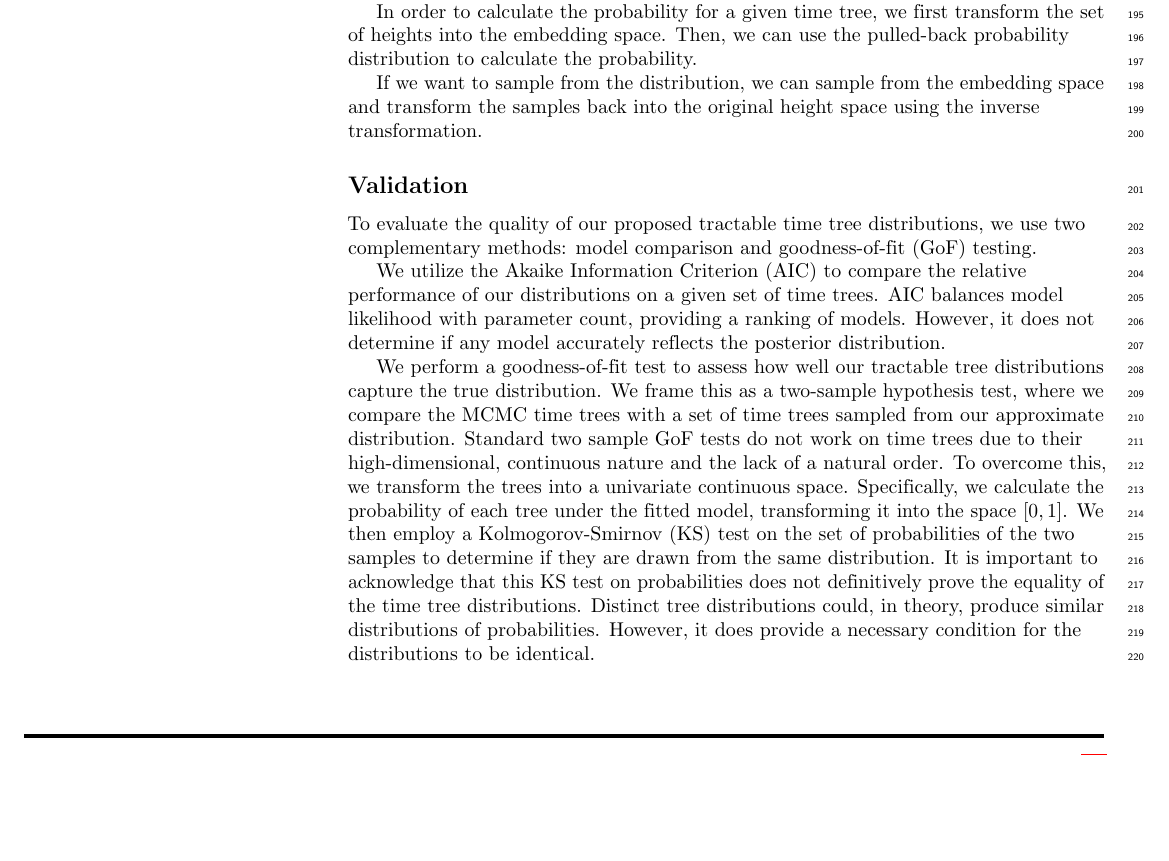
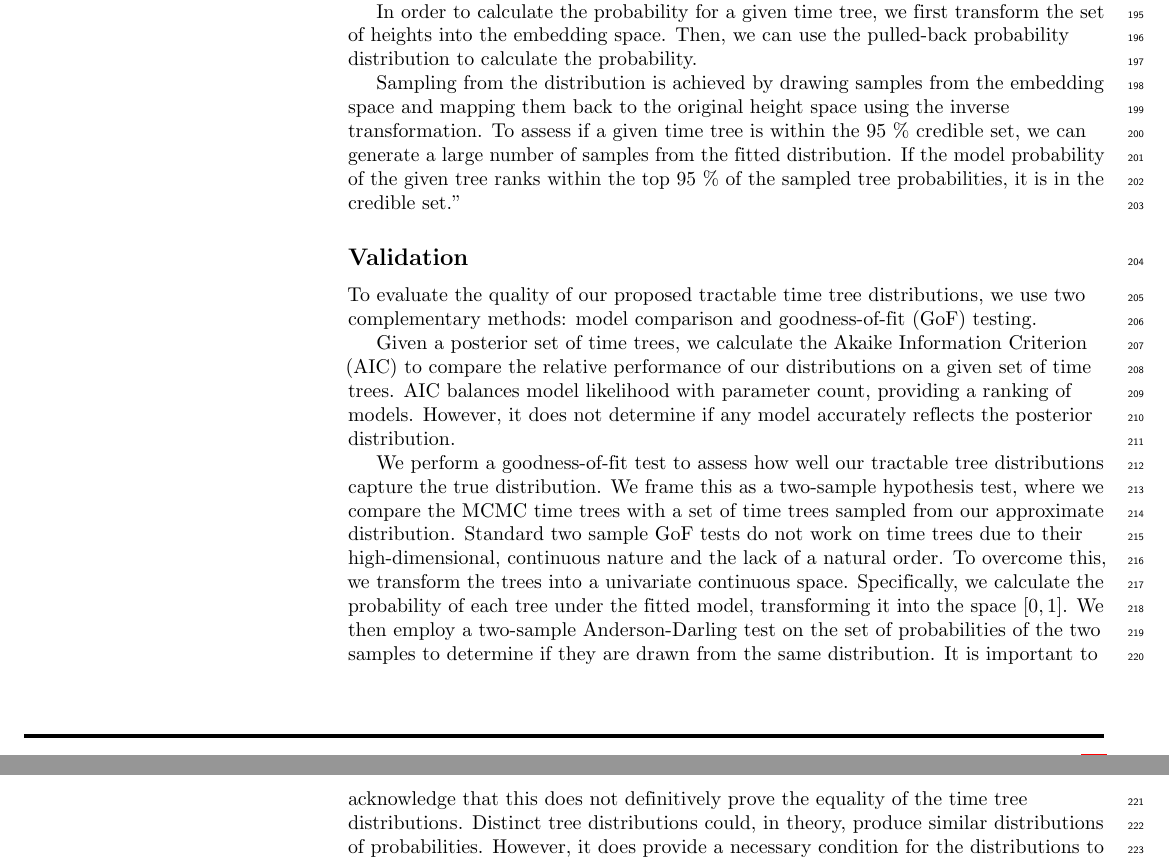
Before and after one commit to tochsner/branch-lengths-paper, a LaTeX document (main.tex): part of page 6 of 10 before the commit and two parts of pages 6 and 7 of 10 after it, the two joined at a grey line, cut so that both start at the same text, the shorter picture padded with empty space. Compiled offline with pdfLaTeX.

Commit message:
Add credible set calculation.

```diff
--- a/main.tex
+++ b/main.tex
@@ -374,15 +374,15 @@ We use the maximum likelihood estimator to estimate the parameters for each embe
 
 In order to calculate the probability for a given time tree, we first transform the set of heights into the embedding space. Then, we can use the pulled-back probability distribution to calculate the probability.
 
-If we want to sample from the distribution, we can sample from the embedding space and transform the samples back into the original height space using the inverse transformation.
+Sampling from the distribution is achieved by drawing samples from the embedding space and mapping them back to the original height space using the inverse transformation. To assess if a given time tree is within the 95 \% credible set, we can generate a large number of samples from the fitted distribution. If the model probability of the given tree ranks within the top 95 \% of the sampled tree probabilities, it is in the credible set."
 
 \subsection*{Validation}
 
 To evaluate the quality of our proposed tractable time tree distributions, we use two complementary methods: model comparison and goodness-of-fit (GoF) testing.
 
-We utilize the Akaike Information Criterion (AIC) to compare the relative performance of our distributions on a given set of time trees. AIC balances model likelihood with parameter count, providing a ranking of models. However, it does not determine if any model accurately reflects the posterior distribution.
+Given a posterior set of time trees, we calculate the Akaike Information Criterion (AIC) to compare the relative performance of our distributions on a given set of time trees. AIC balances model likelihood with parameter count, providing a ranking of models. However, it does not determine if any model accurately reflects the posterior distribution.
 
-We perform a goodness-of-fit test to assess how well our tractable tree distributions capture the true distribution. We frame this as a two-sample hypothesis test, where we compare the MCMC time trees with a set of time trees sampled from our approximate distribution. Standard two sample GoF tests do not work on time trees due to their high-dimensional, continuous nature and the lack of a natural order. To overcome this, we transform the trees into a univariate continuous space. Specifically, we calculate the probability of each tree under the fitted model, transforming it into the space $[0, 1]$. We then employ a Kolmogorov-Smirnov (KS) test on the set of probabilities of the two samples to determine if they are drawn from the same distribution. It is important to acknowledge that this KS test on probabilities does not definitively prove the equality of the time tree distributions. Distinct tree distributions could, in theory, produce similar distributions of probabilities. However, it does provide a necessary condition for the distributions to be identical.
+We perform a goodness-of-fit test to assess how well our tractable tree distributions capture the true distribution. We frame this as a two-sample hypothesis test, where we compare the MCMC time trees with a set of time trees sampled from our approximate distribution. Standard two sample GoF tests do not work on time trees due to their high-dimensional, continuous nature and the lack of a natural order. To overcome this, we transform the trees into a univariate continuous space. Specifically, we calculate the probability of each tree under the fitted model, transforming it into the space $[0, 1]$. We then employ a two-sample Anderson-Darling test on the set of probabilities of the two samples to determine if they are drawn from the same distribution. It is important to acknowledge that this does not definitively prove the equality of the time tree distributions. Distinct tree distributions could, in theory, produce similar distributions of probabilities. However, it does provide a necessary condition for the distributions to be identical.
 
 Moreover, we use probability–probability plots for a visual inspection of the goodness of fit. They work by plotting the empirical cumulative distribution function (ECDF) of the two probability-transformed samples against each other. If the approximate distribution closely resembles the posterior distribution, the resulting plot should be close to a straight line.
 
```
Also changed, not shown: main.pdf.
